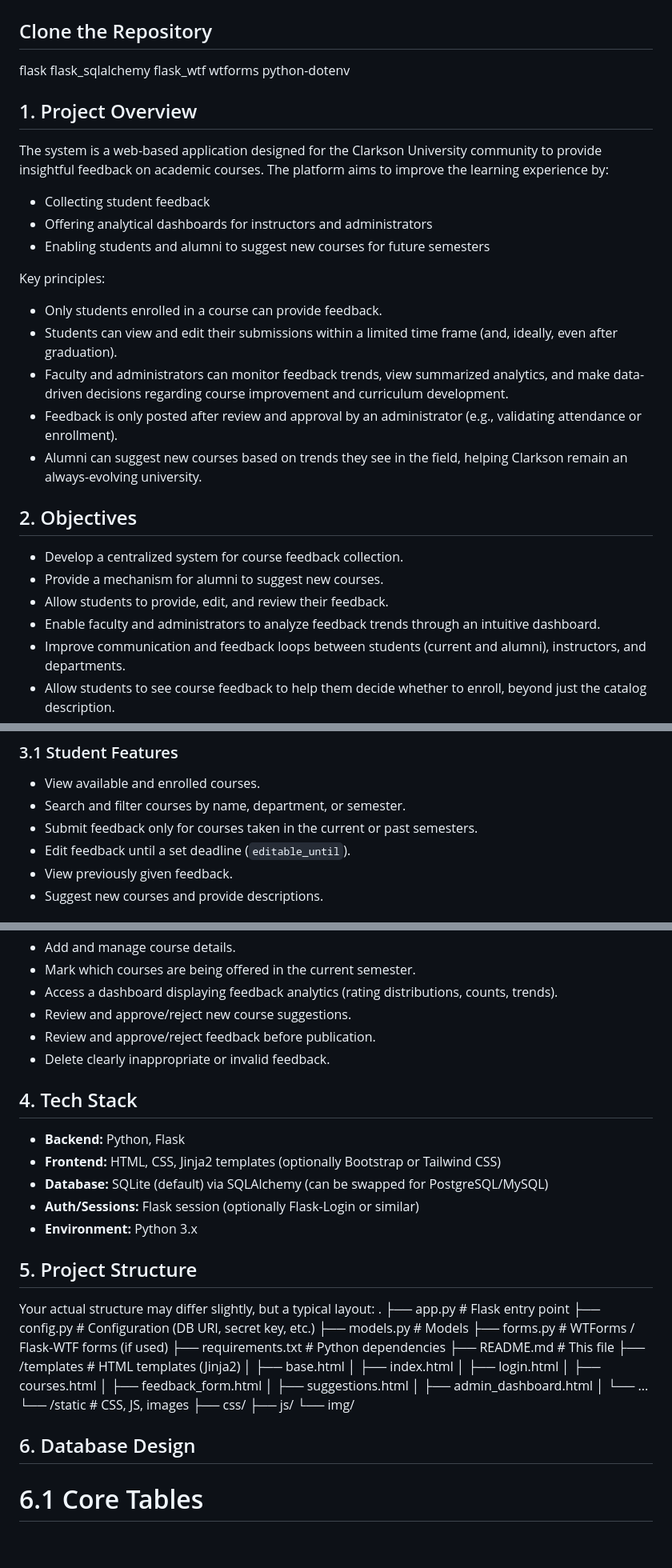
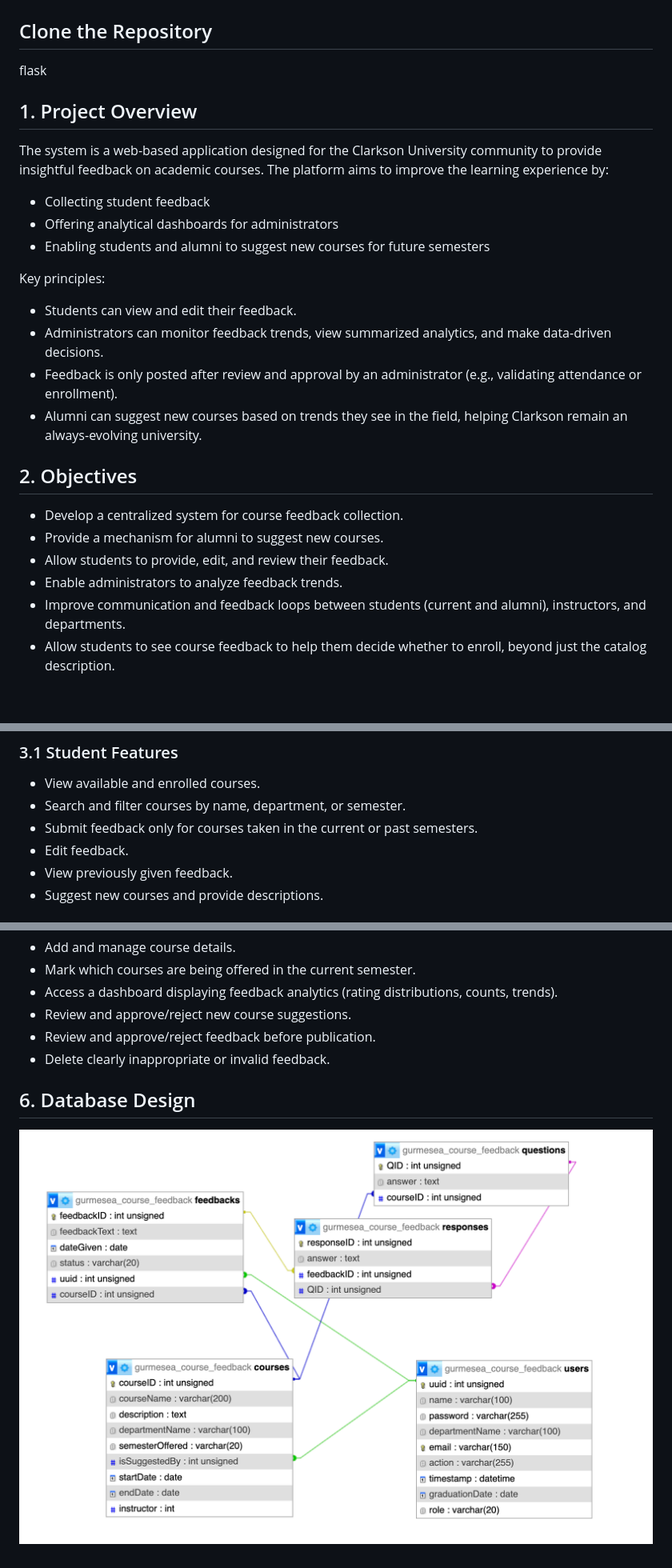
Before and after one commit to Clarkson-Applied-Data-Science/Course-feedback, a Markdown page: README.md, 3 parts joined by grey strips. Shown: that part at 80% size. GitHub-like rendering; pictures changed too: scheme.png (added); blank space fills up the shorter version.

```diff
--- a/README.md
+++ b/README.md
@@ -13,24 +13,19 @@ A Flask-based web application for the Clarkson University community to:
 ## Clone the Repository
 
 flask
-flask_sqlalchemy
-flask_wtf
-wtforms
-python-dotenv
 
 ## 1. Project Overview
 
 The system is a web-based application designed for the Clarkson University community to provide insightful feedback on academic courses. The platform aims to improve the learning experience by:
 
 - Collecting student feedback
-- Offering analytical dashboards for instructors and administrators
+- Offering analytical dashboards for administrators
 - Enabling students and alumni to suggest new courses for future semesters
 
 Key principles:
 
-- Only students enrolled in a course can provide feedback.
-- Students can view and edit their submissions within a limited time frame (and, ideally, even after graduation).
-- Faculty and administrators can monitor feedback trends, view summarized analytics, and make data-driven decisions regarding course improvement and curriculum development.
+- Students can view and edit their feedback.
+- Administrators can monitor feedback trends, view summarized analytics, and make data-driven decisions.
 - Feedback is only posted after review and approval by an administrator (e.g., validating attendance or enrollment).
 - Alumni can suggest new courses based on trends they see in the field, helping Clarkson remain an always-evolving university.
 
@@ -39,7 +34,7 @@ Key principles:
 - Develop a centralized system for course feedback collection.
 - Provide a mechanism for alumni to suggest new courses.
 - Allow students to provide, edit, and review their feedback.
-- Enable faculty and administrators to analyze feedback trends through an intuitive dashboard.
+- Enable administrators to analyze feedback trends.
 - Improve communication and feedback loops between students (current and alumni), instructors, and departments.
 - Allow students to see course feedback to help them decide whether to enroll, beyond just the catalog description.
 
@@ -52,7 +47,7 @@ Key principles:
 - View available and enrolled courses.
 - Search and filter courses by name, department, or semester.
 - Submit feedback only for courses taken in the current or past semesters.
-- Edit feedback until a set deadline (`editable_until`).
+- Edit feedback.
 - View previously given feedback.
 - Suggest new courses and provide descriptions.
 
@@ -70,38 +65,6 @@ Key principles:
 - Review and approve/reject feedback before publication.
 - Delete clearly inappropriate or invalid feedback.
 
-## 4. Tech Stack
-
-- **Backend:** Python, Flask
-- **Frontend:** HTML, CSS, Jinja2 templates (optionally Bootstrap or Tailwind CSS)
-- **Database:** SQLite (default) via SQLAlchemy (can be swapped for PostgreSQL/MySQL)
-- **Auth/Sessions:** Flask session (optionally Flask-Login or similar)
-- **Environment:** Python 3.x
-
-## 5. Project Structure
-
-Your actual structure may differ slightly, but a typical layout:
-.
-├── app.py # Flask entry point
-├── config.py # Configuration (DB URI, secret key, etc.)
-├── models.py # Models
-├── forms.py # WTForms / Flask-WTF forms (if used)
-├── requirements.txt # Python dependencies
-├── README.md # This file
-├── /templates # HTML templates (Jinja2)
-│ ├── base.html
-│ ├── index.html
-│ ├── login.html
-│ ├── courses.html
-│ ├── feedback_form.html
-│ ├── suggestions.html
-│ ├── admin_dashboard.html
-│ └── ...
-└── /static # CSS, JS, images
-├── css/
-├── js/
-└── img/
-
 ## 6. Database Design
 
-# 6.1 Core Tables
+![Database schema](scheme.png)
```
Also changed, not shown: 5 other files.
